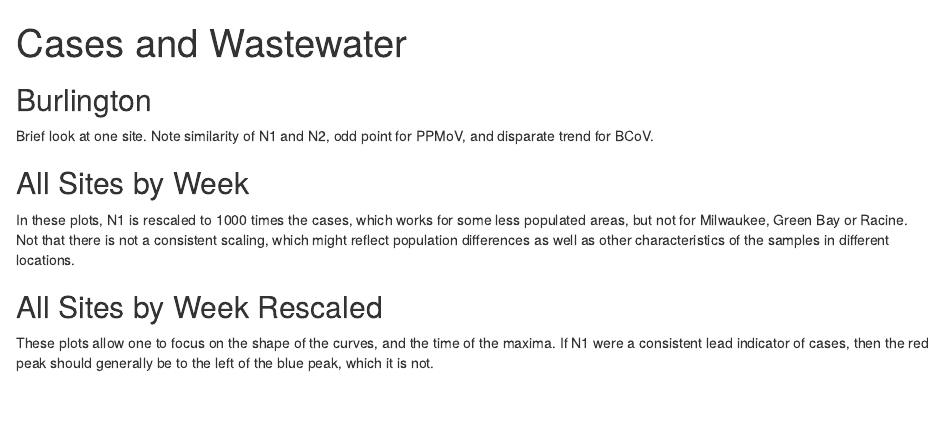
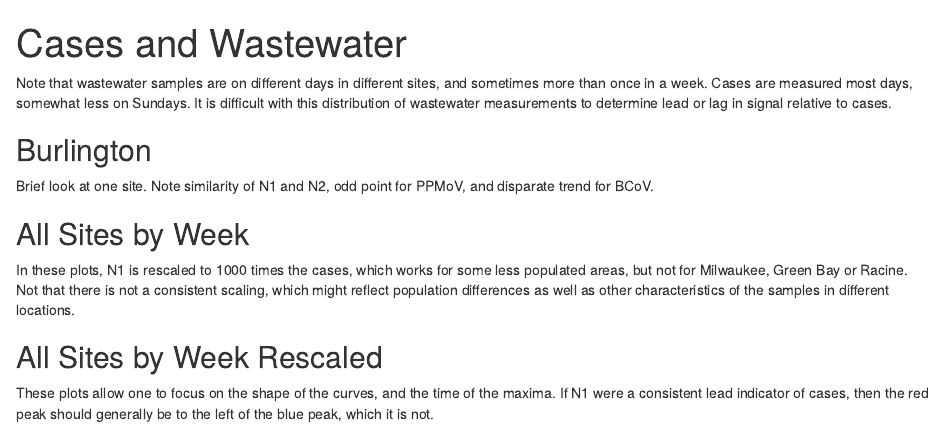
Before and after one commit to UW-Madison-DataScience/pandemic, an R Markdown document (milwaukee.Rmd): the page in a window 1100 px wide, from its top. Rendered offline with R 4.5, knitr and Pandoc, with nearby package versions; the code chunks are not run, so their results and figures are left out.

Commit message:
Added comment at beginning.

````diff
--- a/milwaukee.Rmd
+++ b/milwaukee.Rmd
@@ -63,6 +63,8 @@ rollo <- function(x, n = 7) {
   x
 }
 ```
+
+Note that wastewater samples are on different days in different sites, and sometimes more than once in a week. Cases are measured most days, somewhat less on Sundays. It is difficult with this distribution of wastewater measurements to determine lead or lag in signal relative to cases.
 
 ```{r}
 ggplot(ww) +
````
